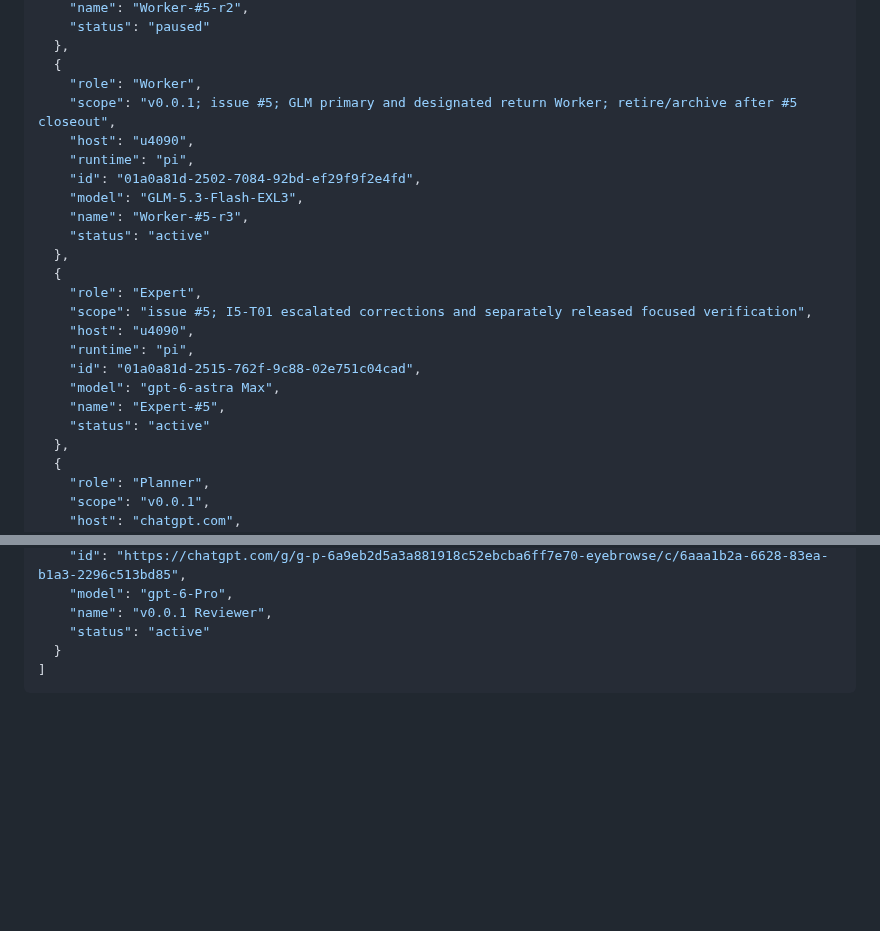
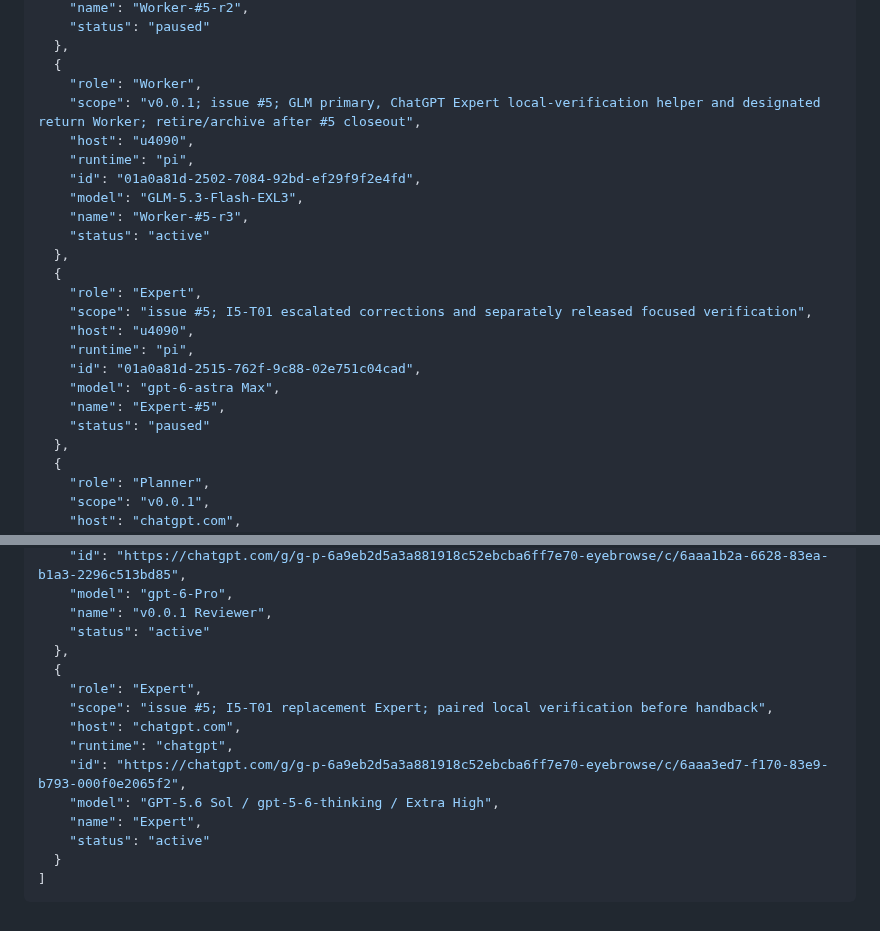
Before and after one commit to code2hack/EyeBrowse, a Markdown page: CONTRIBUTORS.md, 2 parts joined by grey strips. GitHub-like rendering; blank space fills up the shorter version.

Commit message:
Manager: EyeBrowse-Manager — register Owner-requested ChatGPT Expert replacement

````diff
--- a/CONTRIBUTORS.md
+++ b/CONTRIBUTORS.md
@@ -118,7 +118,7 @@ The single JSON array below is the canonical registry. `(host, runtime, id)` ide
   },
   {
     "role": "Worker",
-    "scope": "v0.0.1; issue #5; GLM primary and designated return Worker; retire/archive after #5 closeout",
+    "scope": "v0.0.1; issue #5; GLM primary, ChatGPT Expert local-verification helper and designated return Worker; retire/archive after #5 closeout",
     "host": "u4090",
     "runtime": "pi",
     "id": "01a0a81d-2502-7084-92bd-ef29f9f2e4fd",
@@ -134,7 +134,7 @@ The single JSON array below is the canonical registry. `(host, runtime, id)` ide
     "id": "01a0a81d-2515-762f-9c88-02e751c04cad",
     "model": "gpt-6-astra Max",
     "name": "Expert-#5",
-    "status": "active"
+    "status": "paused"
   },
   {
     "role": "Planner",
@@ -155,6 +155,16 @@ The single JSON array below is the canonical registry. `(host, runtime, id)` ide
     "model": "gpt-6-Pro",
     "name": "v0.0.1 Reviewer",
     "status": "active"
+  },
+  {
+    "role": "Expert",
+    "scope": "issue #5; I5-T01 replacement Expert; paired local verification before handback",
+    "host": "chatgpt.com",
+    "runtime": "chatgpt",
+    "id": "https://chatgpt.com/g/g-p-6a9eb2d5a3a881918c52ebcba6ff7e70-eyebrowse/c/6aaa3ed7-f170-83e9-b793-000f0e2065f2",
+    "model": "GPT-5.6 Sol / gpt-5-6-thinking / Extra High",
+    "name": "Expert",
+    "status": "active"
   }
 ]
 ```
````
